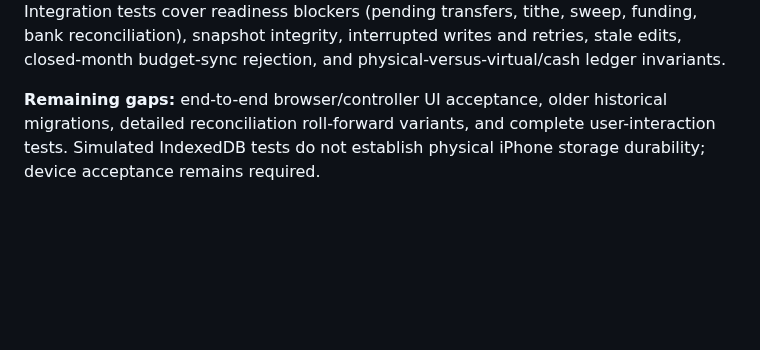
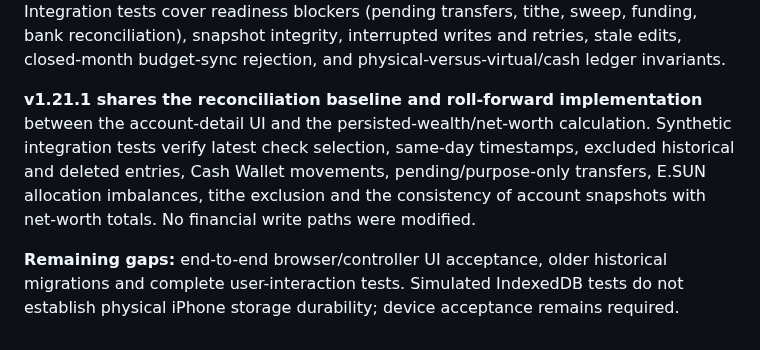
Before and after one commit to YabaCodes/wealth-os, a Markdown page: docs/RELIABILITY.md, the part around the change. GitHub-like rendering; blank space fills up the shorter version.

Commit message:
v1.21.1: update docs/RELIABILITY.md for reconciled roll-forward safety release

```diff
--- a/docs/RELIABILITY.md
+++ b/docs/RELIABILITY.md
@@ -41,4 +41,6 @@ The Node test suite covers pure accounting calculations, Special Budget / Busine
 
 **v1.21.0 adds a shared close-readiness gate and atomic close/reopen persistence.** The actual UI-generated close snapshot and period state are committed in one IndexedDB transaction; failed writes roll back both records. The transaction rejects duplicate closes and changed period previews. Reopen preserves the existing audit snapshot, and intentional re-close replaces only that month's snapshot. Integration tests cover readiness blockers (pending transfers, tithe, sweep, funding, bank reconciliation), snapshot integrity, interrupted writes and retries, stale edits, closed-month budget-sync rejection, and physical-versus-virtual/cash ledger invariants.
 
-**Remaining gaps:** end-to-end browser/controller UI acceptance, older historical migrations, detailed reconciliation roll-forward variants, and complete user-interaction tests. Simulated IndexedDB tests do not establish physical iPhone storage durability; device acceptance remains required.
+**v1.21.1 shares the reconciliation baseline and roll-forward implementation** between the account-detail UI and the persisted-wealth/net-worth calculation. Synthetic integration tests verify latest check selection, same-day timestamps, excluded historical and deleted entries, Cash Wallet movements, pending/purpose-only transfers, E.SUN allocation imbalances, tithe exclusion and the consistency of account snapshots with net-worth totals. No financial write paths were modified.
+
+**Remaining gaps:** end-to-end browser/controller UI acceptance, older historical migrations and complete user-interaction tests. Simulated IndexedDB tests do not establish physical iPhone storage durability; device acceptance remains required.
```
